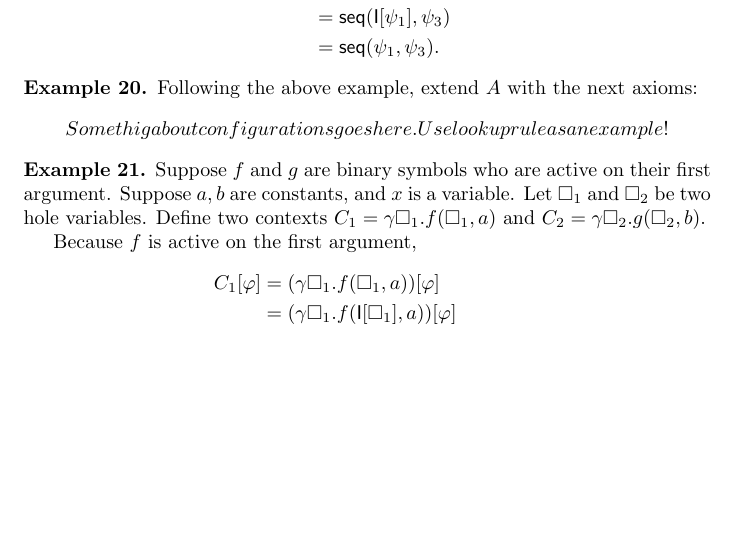
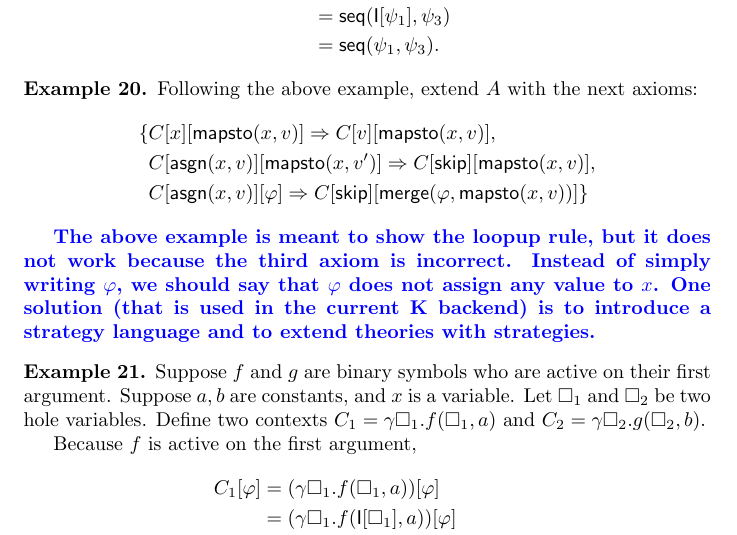
Before and after one commit to runtimeverification/haskell-backend, a LaTeX document (semantics_of_k/main.tex): part of page 8 of 9, cut so that both start at the same text, the shorter picture padded with empty space. Compiled offline with pdfLaTeX.

Commit message:
add a discussion about contexts and strategies

```diff
--- a/semantics_of_k/main.tex
+++ b/semantics_of_k/main.tex
@@ -49,6 +49,9 @@
   \newcommand{\impskip}{\mathsf{skip}}
   \newcommand{\impseq}{\mathsf{seq}}
   \newcommand{\impasgn}{\mathsf{asgn}}
+
+  \newcommand{\impmapsto}{\mathsf{mapsto}}
+  \newcommand{\impmerge}{\mathsf{merge}}
 
 
   % Define identity context
@@ -287,9 +290,12 @@ Introduce a binder $\gamma$ together with its application symbol which we write
 \begin{example}
 Following the above example, extend $A$ with the next axioms:
 \begin{align*}
-Somethig about configurations goes here. Use lookup rule as an example!
+  \{&C[x][\impmapsto(x, v)] \Rightarrow C[v][\impmapsto(x, v)], \\
+    &C[\impasgn(x, v)][\impmapsto(x, v')] \Rightarrow C[\impskip][\impmapsto(x,v)], \\
+    &C[\impasgn(x, v)][\varphi] \Rightarrow C[\impskip][\impmerge(\varphi, \impmapsto(x, v))]\}
 \end{align*}
 \end{example}
+\comment{The above example is meant to show the loopup rule, but it does not work because the third axiom is incorrect. Instead of simply writing $\varphi$, we should say that $\varphi$ does not assign any value to $x$. One solution (that is used in the current K backend) is to introduce a strategy language and to extend theories with strategies. }
 
 \begin{example}
 	Suppose $f$ and $g$ are binary symbols who are active on their first argument. Suppose $a, b$ are constants, and $x$ is a variable. Let $\square_1$ and $\square_2$ be two hole variables. Define two contexts $C_1 = \gamma \square_1 . f(\square_1, a)$ and $C_2 = \gamma \square_2 . g(\square_2, b)$.
```
